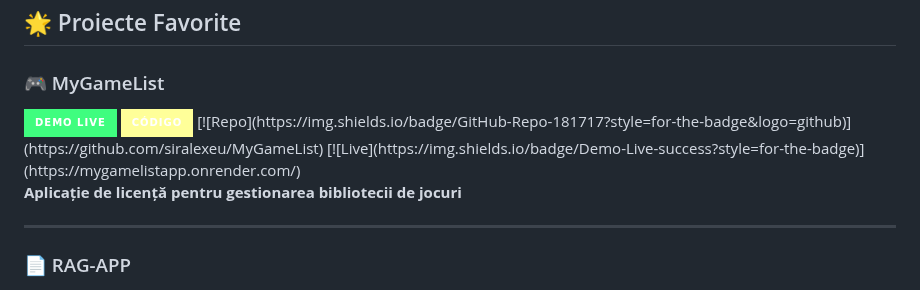
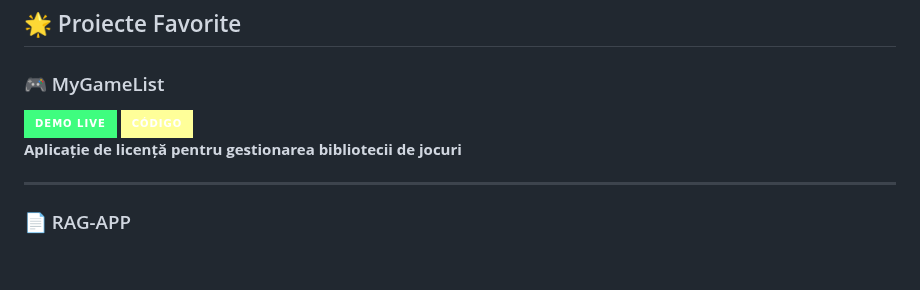
Before and after one commit to siralexeu/siralexeu, a Markdown page: README.md, the part around the change. Rendered like a GitHub page; badges without logos; blank space fills up the shorter version.

```diff
--- a/README.md
+++ b/README.md
@@ -22,9 +22,6 @@
 <a href="https://github.com/siralexeu/MyGameList" target="_blank">
 <img src="https://img.shields.io/badge/CÓDIGO-ff9?style=for-the-badge&logo=github&logoColor=black">
 </a>
-[![Repo](https://img.shields.io/badge/GitHub-Repo-181717?style=for-the-badge&logo=github)](https://github.com/siralexeu/MyGameList)
-[![Live](https://img.shields.io/badge/Demo-Live-success?style=for-the-badge)](https://mygamelistapp.onrender.com/)
-
 
 **Aplicație de licență pentru gestionarea bibliotecii de jocuri**
 
```
